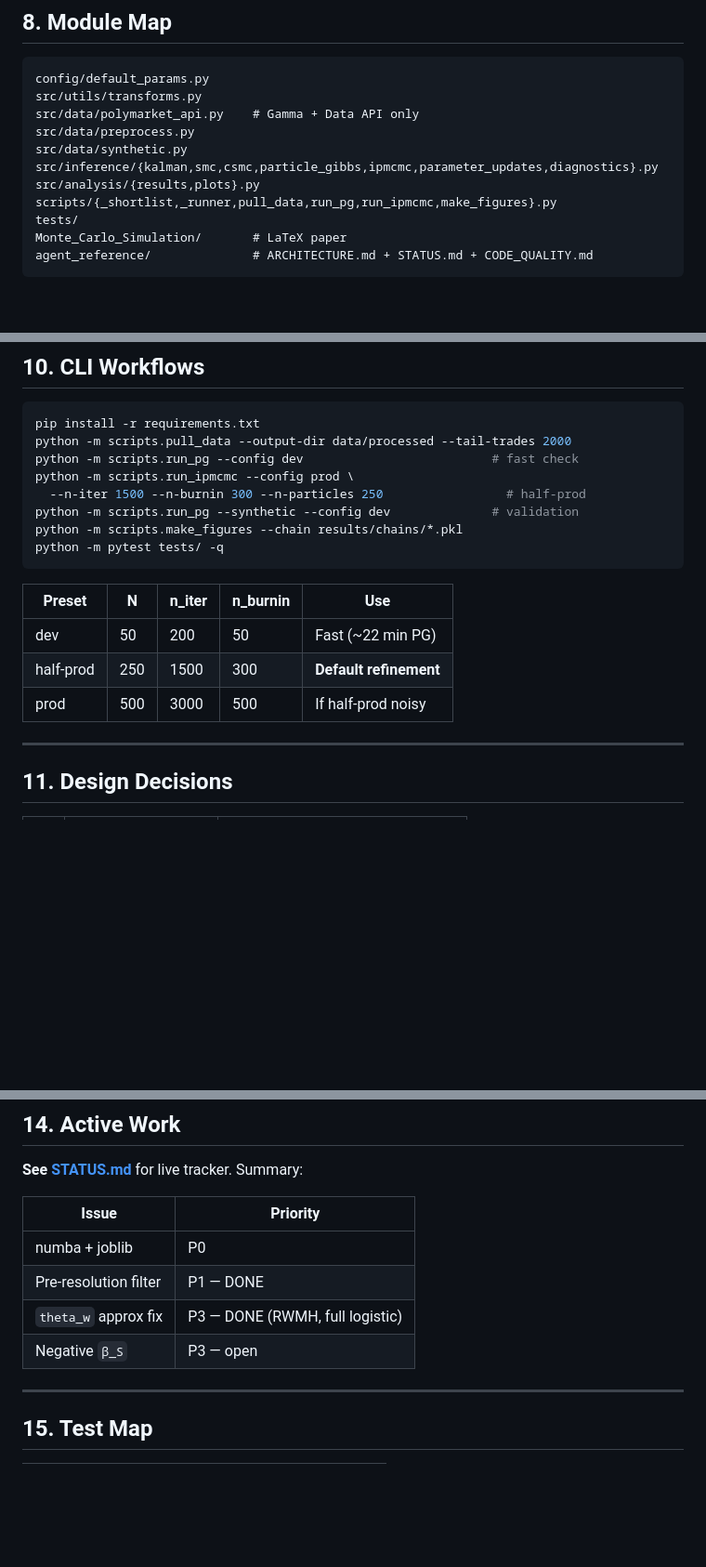
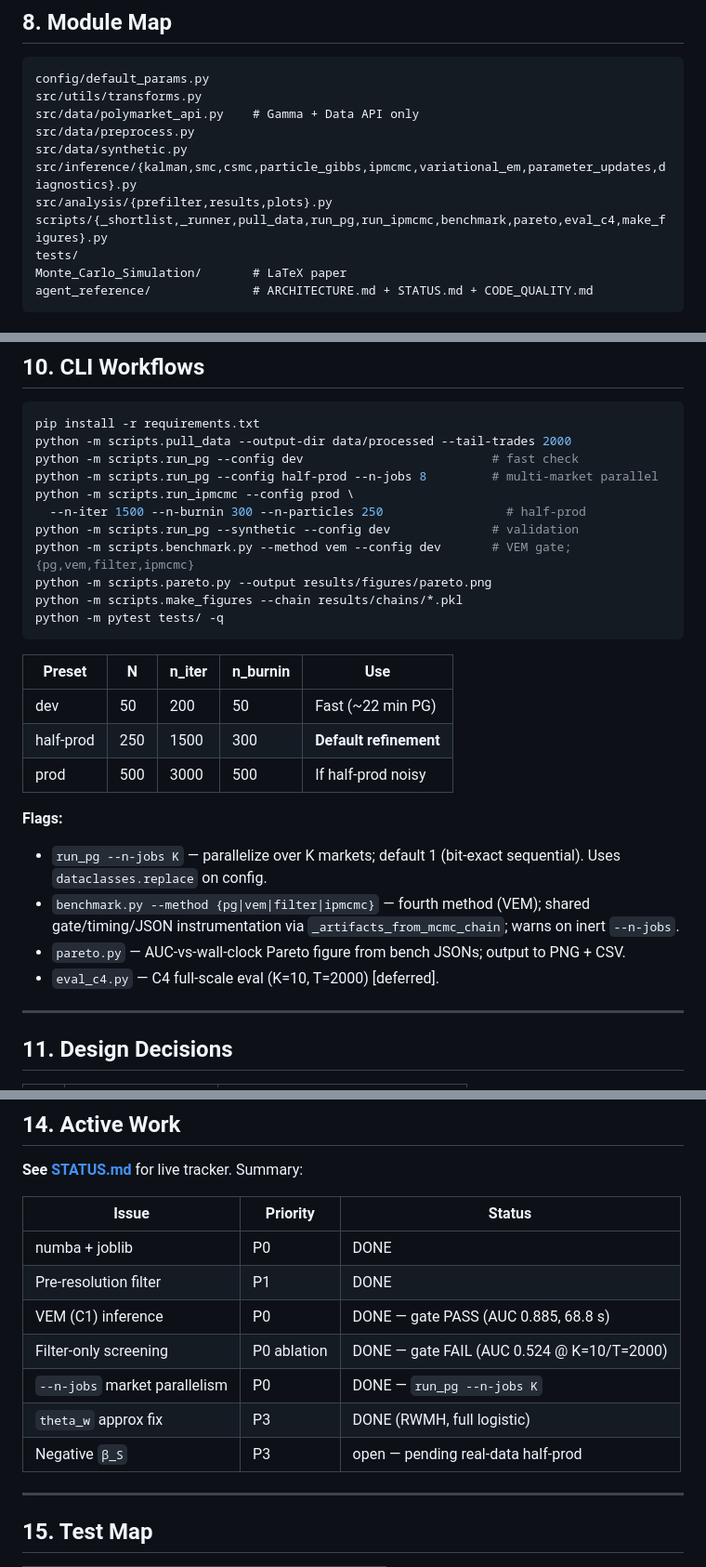
Before and after one commit to Emax25/PMCMC---Polymarket, a Markdown page: agent_reference/ARCHITECTURE.md, 3 parts joined by grey strips. Shown at 93% size. Rendered like a GitHub page; blank space fills up the shorter version.

````diff
--- a/agent_reference/ARCHITECTURE.md
+++ b/agent_reference/ARCHITECTURE.md
@@ -266,9 +269,9 @@ src/utils/transforms.py
 src/data/polymarket_api.py    # Gamma + Data API only
 src/data/preprocess.py
 src/data/synthetic.py
-src/inference/{kalman,smc,csmc,particle_gibbs,ipmcmc,parameter_updates,diagnostics}.py
-src/analysis/{results,plots}.py
-scripts/{_shortlist,_runner,pull_data,run_pg,run_ipmcmc,make_figures}.py
+src/inference/{kalman,smc,csmc,particle_gibbs,ipmcmc,variational_em,parameter_updates,diagnostics}.py
+src/analysis/{prefilter,results,plots}.py
+scripts/{_shortlist,_runner,pull_data,run_pg,run_ipmcmc,benchmark,pareto,eval_c4,make_figures}.py
 tests/
 Monte_Carlo_Simulation/       # LaTeX paper
 agent_reference/              # ARCHITECTURE.md + STATUS.md + CODE_QUALITY.md
@@ -331,9 +334,12 @@ Per-market $T \leq 3000$. See also §6.1 for inference-side fixes on real data.
 pip install -r requirements.txt
 python -m scripts.pull_data --output-dir data/processed --tail-trades 2000
 python -m scripts.run_pg --config dev                          # fast check
+python -m scripts.run_pg --config half-prod --n-jobs 8         # multi-market parallel
 python -m scripts.run_ipmcmc --config prod \
   --n-iter 1500 --n-burnin 300 --n-particles 250                 # half-prod
 python -m scripts.run_pg --synthetic --config dev              # validation
+python -m scripts.benchmark.py --method vem --config dev       # VEM gate; {pg,vem,filter,ipmcmc}
+python -m scripts.pareto.py --output results/figures/pareto.png
 python -m scripts.make_figures --chain results/chains/*.pkl
 python -m pytest tests/ -q
 ```
@@ -343,6 +349,12 @@ python -m pytest tests/ -q
 | dev | 50 | 200 | 50 | Fast (~22 min PG) |
 | half-prod | 250 | 1500 | 300 | **Default refinement** |
 | prod | 500 | 3000 | 500 | If half-prod noisy |
+
+**Flags:**
+- `run_pg --n-jobs K` — parallelize over K markets; default 1 (bit-exact sequential). Uses `dataclasses.replace` on config.
+- `benchmark.py --method {pg|vem|filter|ipmcmc}` — fourth method (VEM); shared gate/timing/JSON instrumentation via `_artifacts_from_mcmc_chain`; warns on inert `--n-jobs`.
+- `pareto.py` — AUC-vs-wall-clock Pareto figure from bench JSONs; output to PNG + CSV.
+- `eval_c4.py` — C4 full-scale eval (K=10, T=2000) [deferred].
 
 ---
 
@@ -395,12 +407,15 @@ Correct **iff** synthetic injection passes:
 
 **See [STATUS.md](STATUS.md)** for live tracker. Summary:
 
-| Issue | Priority |
-|-------|----------|
-| numba + joblib | P0 |
-| Pre-resolution filter | P1 — DONE |
-| `theta_w` approx fix | P3 — DONE (RWMH, full logistic) |
-| Negative `β_S` | P3 — open |
+| Issue | Priority | Status |
+|-------|----------|--------|
+| numba + joblib | P0 | DONE |
+| Pre-resolution filter | P1 | DONE |
+| VEM (C1) inference | P0 | DONE — gate PASS (AUC 0.885, 68.8 s) |
+| Filter-only screening | P0 ablation | DONE — gate FAIL (AUC 0.524 @ K=10/T=2000) |
+| `--n-jobs` market parallelism | P0 | DONE — `run_pg --n-jobs K` |
+| `theta_w` approx fix | P3 | DONE (RWMH, full logistic) |
+| Negative `β_S` | P3 | open — pending real-data half-prod |
 
 ---
 
````
Also changed, not shown: other parts of agent_reference/ARCHITECTURE.md (+3 -0 lines), agent_reference/HANDOFF_FAST_INSIDER_DETECTION.md (+5 -0 lines), agent_reference/STATUS.md (+17 -10 lines).
